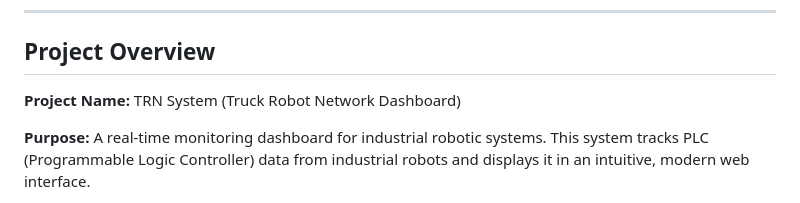
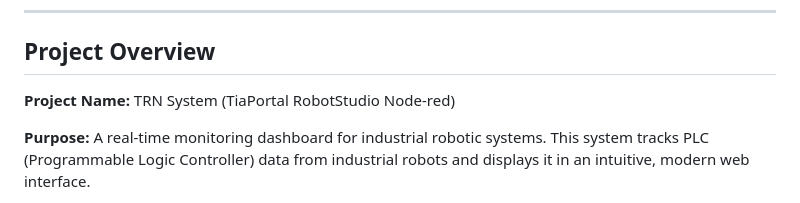
Before and after one commit to MuhammadElGendys/rtn-system, a Markdown page: project-documentation-main-branch.md, the part around the change. Drawn GitHub-style.

Commit message:
quick editi

```diff
--- a/project-documentation-main-branch.md
+++ b/project-documentation-main-branch.md
@@ -16,7 +16,7 @@
 
 ## Project Overview
 
-**Project Name:** TRN System (Truck Robot Network Dashboard)
+**Project Name:** TRN System (TiaPortal RobotStudio Node-red)
 
 **Purpose:** A real-time monitoring dashboard for industrial robotic systems. This system tracks PLC (Programmable Logic Controller) data from industrial robots and displays it in an intuitive, modern web interface.
 
```
